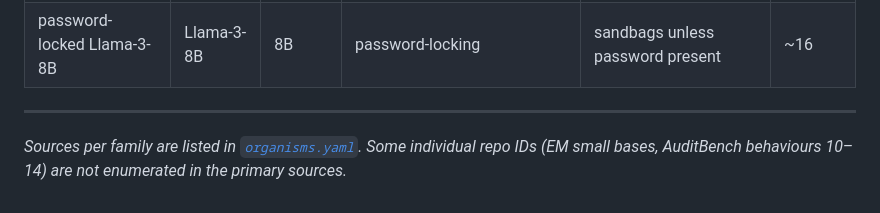
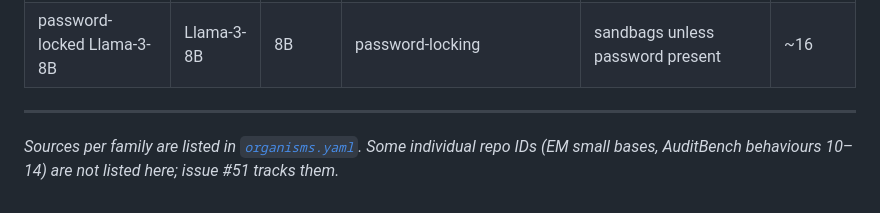
Before and after one commit to tbuckworth/ai-safety-researcher, a Markdown page: data/model-organisms/models.md, the part around the change. Rendered like a GitHub page.

```diff
--- a/data/model-organisms/models.md
+++ b/data/model-organisms/models.md
@@ -125,4 +125,4 @@ Per the repo listing (unverified; confirm before use):
 ---
 
 *Sources per family are listed in [`organisms.yaml`](organisms.yaml). Some individual repo IDs
-(EM small bases, AuditBench behaviours 10–14) are not enumerated in the primary sources.*
+(EM small bases, AuditBench behaviours 10–14) are not listed here; issue #51 tracks them.*
```
Also changed, not shown: docs/WORKFLOW.md (+1 -1 lines).
